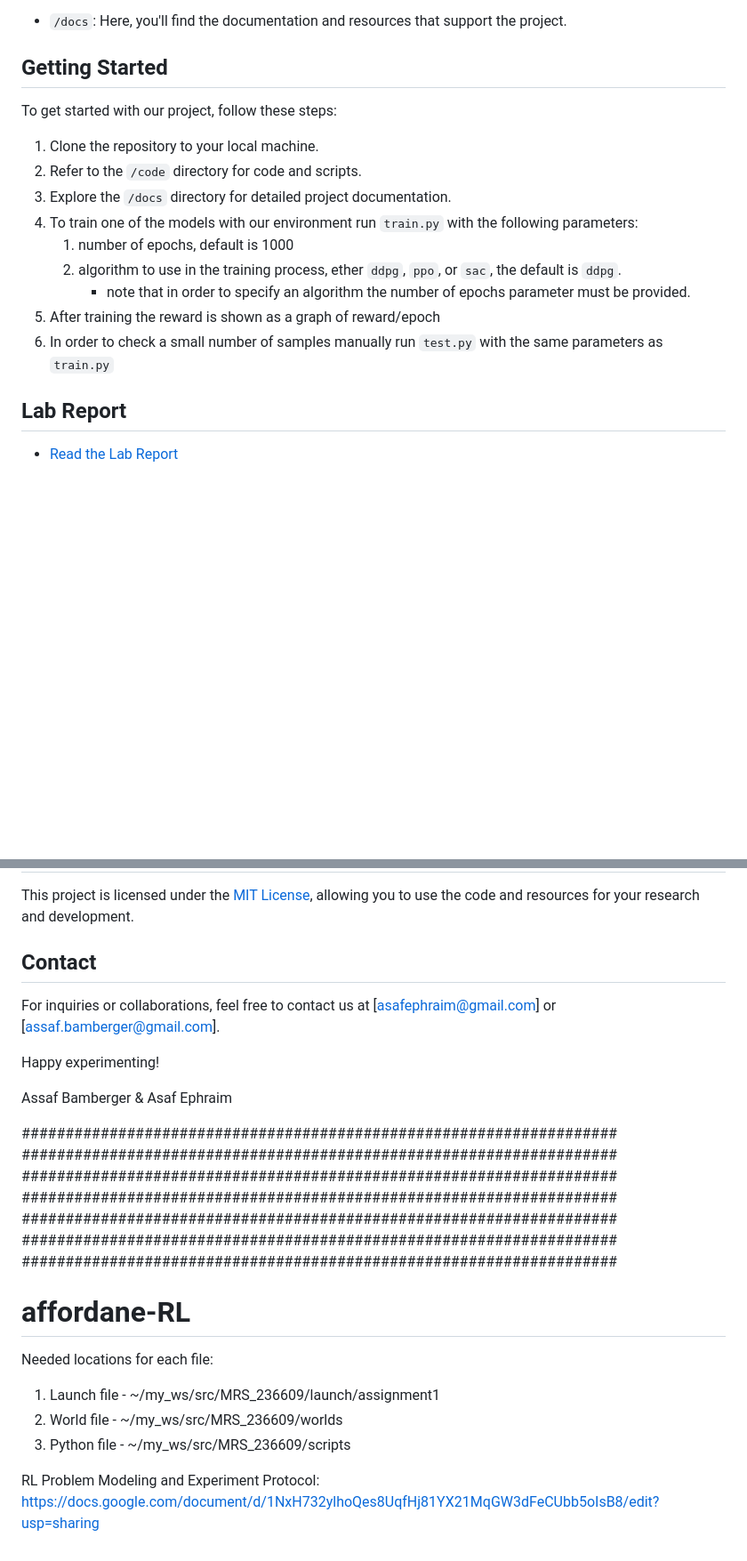
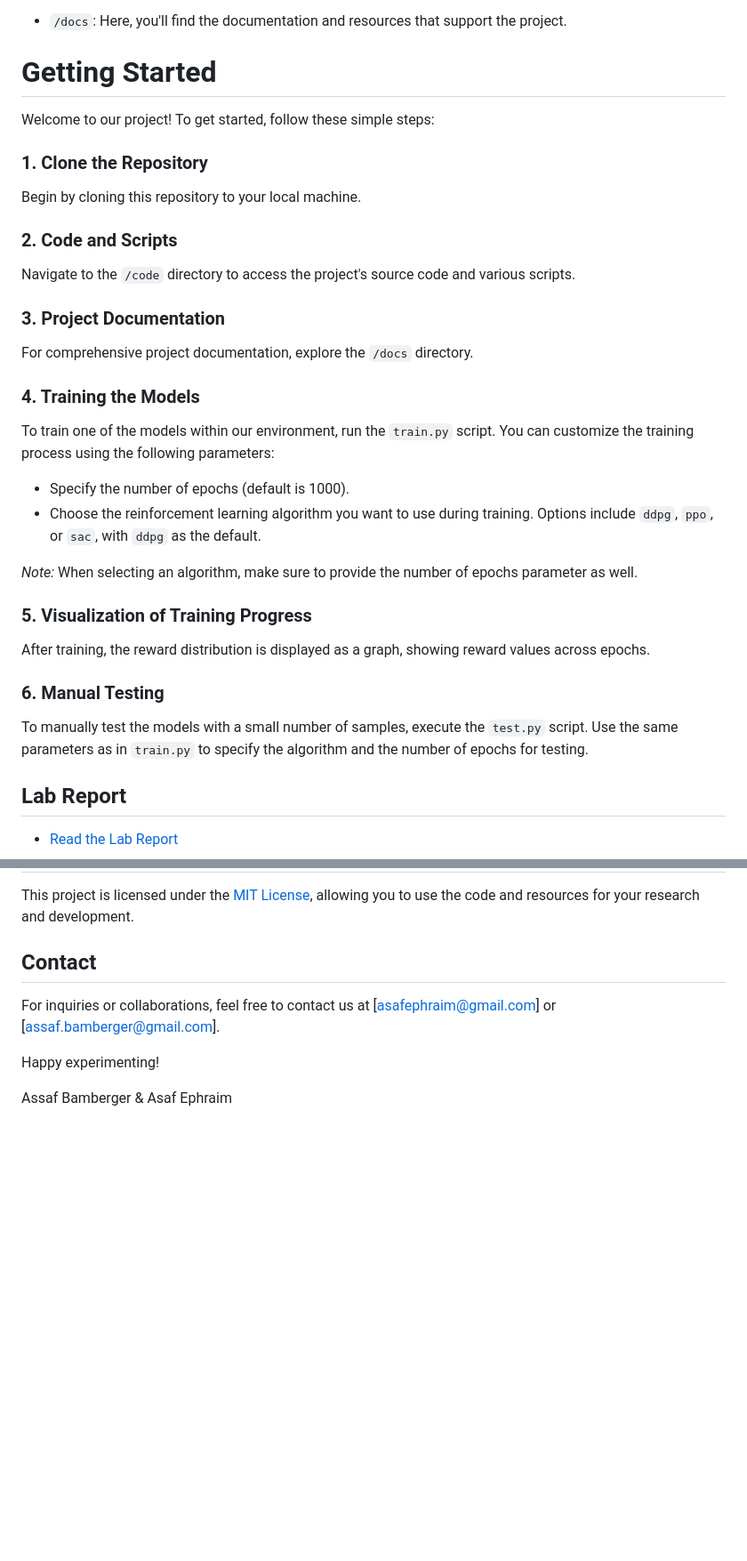
Before and after one commit to assafBam/affordane-RL, a Markdown page: README.md, 2 parts joined by grey strips. Shown at 89% size. GitHub-like rendering; blank space fills up the shorter version.

```diff
--- a/README.md
+++ b/README.md
@@ -75,19 +75,37 @@ These challenges demonstrate the depth and complexity of your research-oriented
 
 - `/docs`: Here, you'll find the documentation and resources that support the project.
 
-## Getting Started
+# Getting Started
 
-To get started with our project, follow these steps:
+Welcome to our project! To get started, follow these simple steps:
 
-1. Clone the repository to your local machine.
-2. Refer to the `/code` directory for code and scripts.
-3. Explore the `/docs` directory for detailed project documentation.
-4. To train one of the models with our environment run `train.py` with the following parameters:
-   1. number of epochs, default is 1000
-   2. algorithm to use in the training process, ether `ddpg`, `ppo`, or `sac`, the default is `ddpg`.
-      * note that in order to specify an algorithm the number of epochs parameter must be provided.
-5. After training the reward is shown as a graph of reward/epoch
-6. In order to check a small number of samples manually run `test.py` with the same parameters as `train.py`
+### 1. Clone the Repository
+
+Begin by cloning this repository to your local machine.
+
+### 2. Code and Scripts
+
+Navigate to the `/code` directory to access the project's source code and various scripts.
+
+### 3. Project Documentation
+
+For comprehensive project documentation, explore the `/docs` directory.
+
+### 4. Training the Models
+
+To train one of the models within our environment, run the `train.py` script. You can customize the training process using the following parameters:
+   - Specify the number of epochs (default is 1000).
+   - Choose the reinforcement learning algorithm you want to use during training. Options include `ddpg`, `ppo`, or `sac`, with `ddpg` as the default.
+
+*Note:* When selecting an algorithm, make sure to provide the number of epochs parameter as well.
+
+### 5. Visualization of Training Progress
+
+After training, the reward distribution is displayed as a graph, showing reward values across epochs.
+
+### 6. Manual Testing
+
+To manually test the models with a small number of samples, execute the `test.py` script. Use the same parameters as in `train.py` to specify the algorithm and the number of epochs for testing.
 
 ## Lab Report
 
@@ -104,30 +122,3 @@ For inquiries or collaborations, feel free to contact us at [asafephraim@gmail.c
 Happy experimenting!
 
 Assaf Bamberger & Asaf Ephraim
-
-
-
-
-
-
-
-####################################################################
-####################################################################
-####################################################################
-####################################################################
-####################################################################
-####################################################################
-####################################################################
-
-
-
-
-
-# affordane-RL
-Needed locations for each file:
-1. Launch file - ~/my_ws/src/MRS_236609/launch/assignment1
-2. World file - ~/my_ws/src/MRS_236609/worlds
-3. Python file - ~/my_ws/src/MRS_236609/scripts
-
-RL Problem Modeling and Experiment Protocol:
-https://docs.google.com/document/d/1NxH732ylhoQes8UqfHj81YX21MqGW3dFeCUbb5oIsB8/edit?usp=sharing
```
